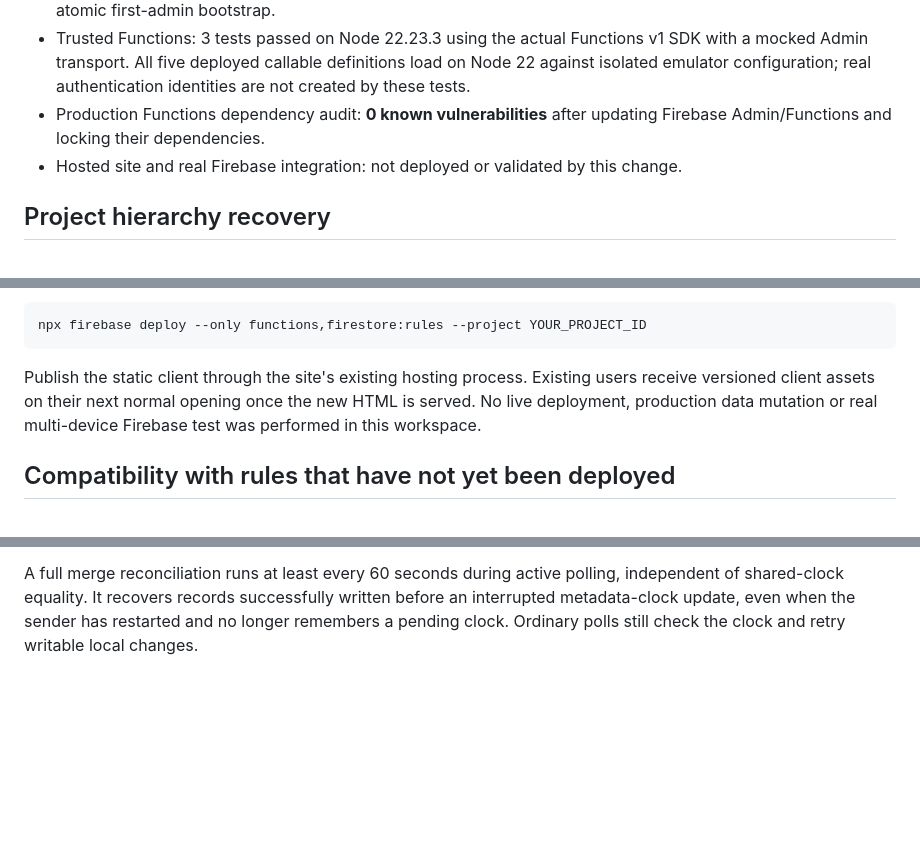
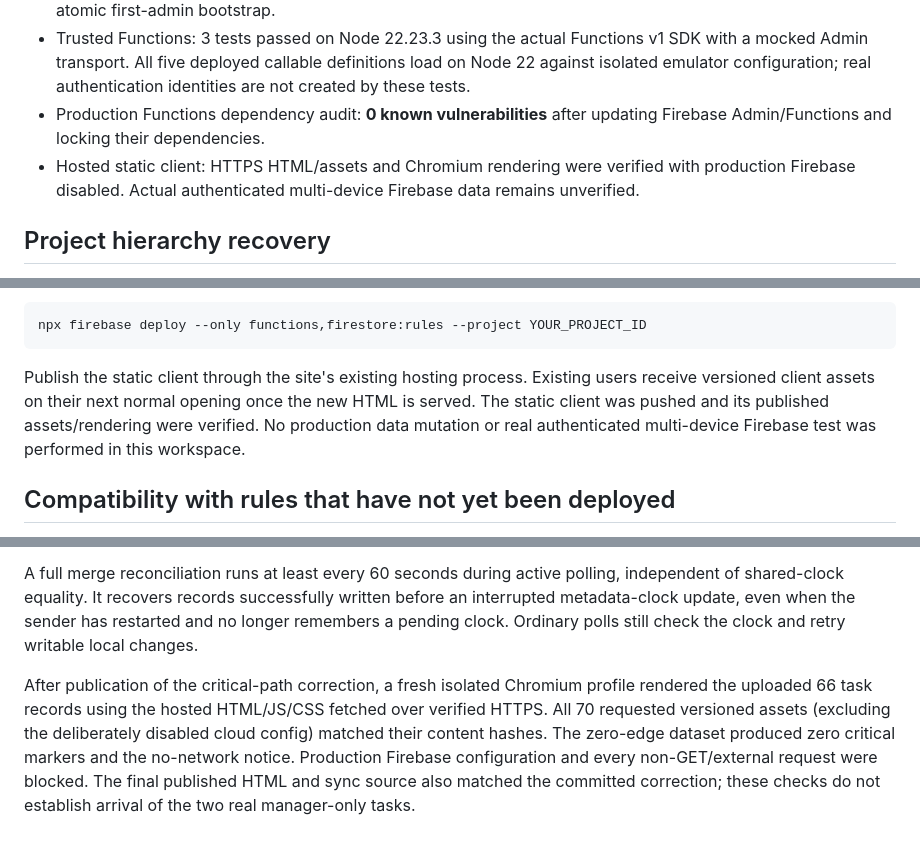
Before and after one commit to CashAppSy/ZMS, a Markdown page: DEVELOPMENT.md, 3 parts joined by grey strips. GitHub-like rendering; blank space fills up the shorter version.

Commit message:
Document published client checks and remaining manager data verification

````diff
--- a/DEVELOPMENT.md
+++ b/DEVELOPMENT.md
@@ -48,7 +48,7 @@ Passing local tests establishes the checked local behaviors. It does not establi
 - Firestore rules emulator: **11 tests passed, 0 failed**, including immutable creator attribution, scoped reads and queries, subtask inheritance, role checks independent of person linkage, signup/profile protections, and atomic first-admin bootstrap.
 - Trusted Functions: 3 tests passed on Node 22.23.3 using the actual Functions v1 SDK with a mocked Admin transport. All five deployed callable definitions load on Node 22 against isolated emulator configuration; real authentication identities are not created by these tests.
 - Production Functions dependency audit: **0 known vulnerabilities** after updating Firebase Admin/Functions and locking their dependencies.
-- Hosted site and real Firebase integration: not deployed or validated by this change.
+- Hosted static client: HTTPS HTML/assets and Chromium rendering were verified with production Firebase disabled. Actual authenticated multi-device Firebase data remains unverified.
 
 ## Project hierarchy recovery
 
@@ -88,7 +88,7 @@ Run these with Node 22 for the deployment runtime. The browser test workflow con
 npx firebase deploy --only functions,firestore:rules --project YOUR_PROJECT_ID
 ```
 
-Publish the static client through the site's existing hosting process. Existing users receive versioned client assets on their next normal opening once the new HTML is served. No live deployment, production data mutation or real multi-device Firebase test was performed in this workspace.
+Publish the static client through the site's existing hosting process. Existing users receive versioned client assets on their next normal opening once the new HTML is served. The static client was pushed and its published assets/rendering were verified. No production data mutation or real authenticated multi-device Firebase test was performed in this workspace.
 
 ## Compatibility with rules that have not yet been deployed
 
@@ -128,3 +128,5 @@ A legacy timestamp-only mirror cannot prove that a record absent from the cloud
 Pending-state detection respects writable fields: harmless normalization of read-only tasks cannot leave a manager permanently awaiting synchronization. Assignee status edits still count as pending. Own-record deletion uses the stable creator UID as well as a linked person, matching Firestore authorization even for unlinked managers.
 
 A full merge reconciliation runs at least every 60 seconds during active polling, independent of shared-clock equality. It recovers records successfully written before an interrupted metadata-clock update, even when the sender has restarted and no longer remembers a pending clock. Ordinary polls still check the clock and retry writable local changes.
+
+After publication of the critical-path correction, a fresh isolated Chromium profile rendered the uploaded 66 task records using the hosted HTML/JS/CSS fetched over verified HTTPS. All 70 requested versioned assets (excluding the deliberately disabled cloud config) matched their content hashes. The zero-edge dataset produced zero critical markers and the no-network notice. Production Firebase configuration and every non-GET/external request were blocked. The final published HTML and sync source also matched the committed correction; these checks do not establish arrival of the two real manager-only tasks.
````
